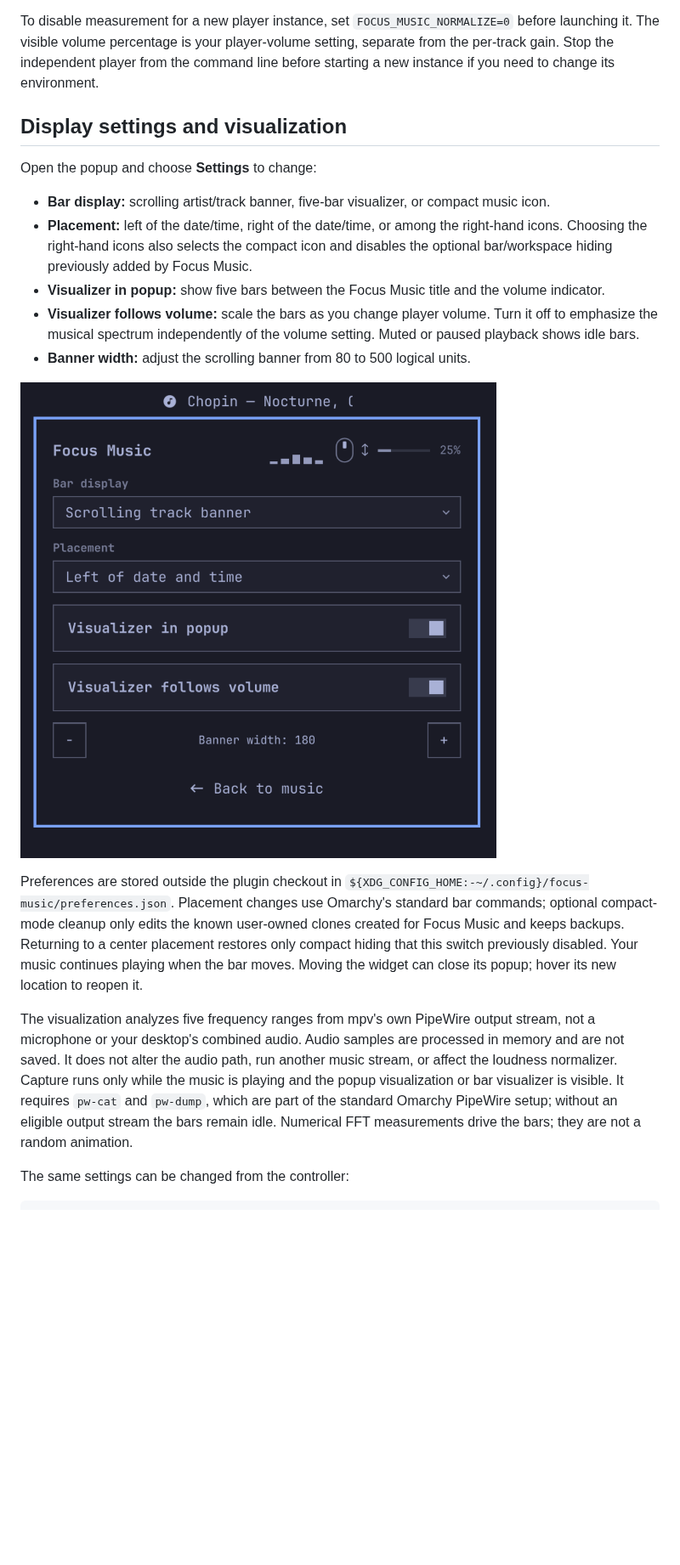
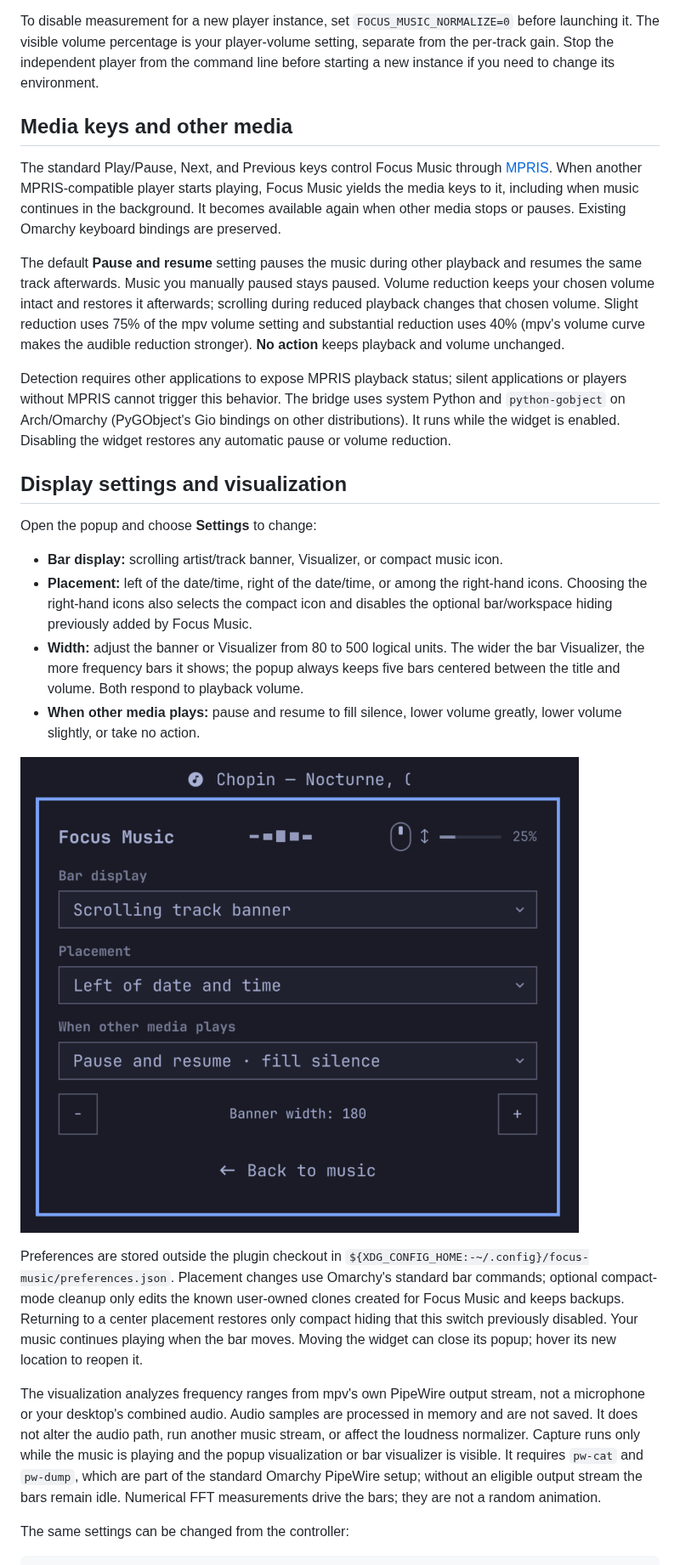
Before and after one commit to Maxrio9/omarchy-focus-music, a Markdown page: README.md, the part around one of its changes. Shown at 85% size. Drawn GitHub-style; pictures changed too: docs/settings.png; blank space fills up the shorter version.

Commit message:
Add media key handoff and other-media settings; refine visualizer layout

```diff
--- a/README.md
+++ b/README.md
@@ -161,21 +163,28 @@ On the first listen, measurement streams the track once more for analysis. Music
 
 To disable measurement for a new player instance, set `FOCUS_MUSIC_NORMALIZE=0` before launching it. The visible volume percentage is your player-volume setting, separate from the per-track gain. Stop the independent player from the command line before starting a new instance if you need to change its environment.
 
+## Media keys and other media
+
+The standard Play/Pause, Next, and Previous keys control Focus Music through [MPRIS](https://specifications.freedesktop.org/mpris/latest/). When another MPRIS-compatible player starts playing, Focus Music yields the media keys to it, including when music continues in the background. It becomes available again when other media stops or pauses. Existing Omarchy keyboard bindings are preserved.
+
+The default **Pause and resume** setting pauses the music during other playback and resumes the same track afterwards. Music you manually paused stays paused. Volume reduction keeps your chosen volume intact and restores it afterwards; scrolling during reduced playback changes that chosen volume. Slight reduction uses 75% of the mpv volume setting and substantial reduction uses 40% (mpv's volume curve makes the audible reduction stronger). **No action** keeps playback and volume unchanged.
+
+Detection requires other applications to expose MPRIS playback status; silent applications or players without MPRIS cannot trigger this behavior. The bridge uses system Python and `python-gobject` on Arch/Omarchy (PyGObject's Gio bindings on other distributions). It runs while the widget is enabled. Disabling the widget restores any automatic pause or volume reduction.
+
 ## Display settings and visualization
 
 Open the popup and choose **Settings** to change:
 
-- **Bar display:** scrolling artist/track banner, five-bar visualizer, or compact music icon.
+- **Bar display:** scrolling artist/track banner, Visualizer, or compact music icon.
 - **Placement:** left of the date/time, right of the date/time, or among the right-hand icons. Choosing the right-hand icons also selects the compact icon and disables the optional bar/workspace hiding previously added by Focus Music.
-- **Visualizer in popup:** show five bars between the Focus Music title and the volume indicator.
-- **Visualizer follows volume:** scale the bars as you change player volume. Turn it off to emphasize the musical spectrum independently of the volume setting. Muted or paused playback shows idle bars.
-- **Banner width:** adjust the scrolling banner from 80 to 500 logical units.
+- **Width:** adjust the banner or Visualizer from 80 to 500 logical units. The wider the bar Visualizer, the more frequency bars it shows; the popup always keeps five bars centered between the title and volume. Both respond to playback volume.
+- **When other media plays:** pause and resume to fill silence, lower volume greatly, lower volume slightly, or take no action.
 
 ![Focus Music display settings](docs/settings.png)
 
 Preferences are stored outside the plugin checkout in `${XDG_CONFIG_HOME:-~/.config}/focus-music/preferences.json`. Placement changes use Omarchy's standard bar commands; optional compact-mode cleanup only edits the known user-owned clones created for Focus Music and keeps backups. Returning to a center placement restores only compact hiding that this switch previously disabled. Your music continues playing when the bar moves. Moving the widget can close its popup; hover its new location to reopen it.
 
-The visualization analyzes five frequency ranges from mpv's own PipeWire output stream, not a microphone or your desktop's combined audio. Audio samples are processed in memory and are not saved. It does not alter the audio path, run another music stream, or affect the loudness normalizer. Capture runs only while the music is playing and the popup visualization or bar visualizer is visible. It requires `pw-cat` and `pw-dump`, which are part of the standard Omarchy PipeWire setup; without an eligible output stream the bars remain idle. Numerical FFT measurements drive the bars; they are not a random animation.
+The visualization analyzes frequency ranges from mpv's own PipeWire output stream, not a microphone or your desktop's combined audio. Audio samples are processed in memory and are not saved. It does not alter the audio path, run another music stream, or affect the loudness normalizer. Capture runs only while the music is playing and the popup visualization or bar visualizer is visible. It requires `pw-cat` and `pw-dump`, which are part of the standard Omarchy PipeWire setup; without an eligible output stream the bars remain idle. Numerical FFT measurements drive the bars; they are not a random animation.
 
 The same settings can be changed from the controller:
 
```
Also changed, not shown: other parts of README.md (+5 -3 lines), preview.png, 13 other files.
